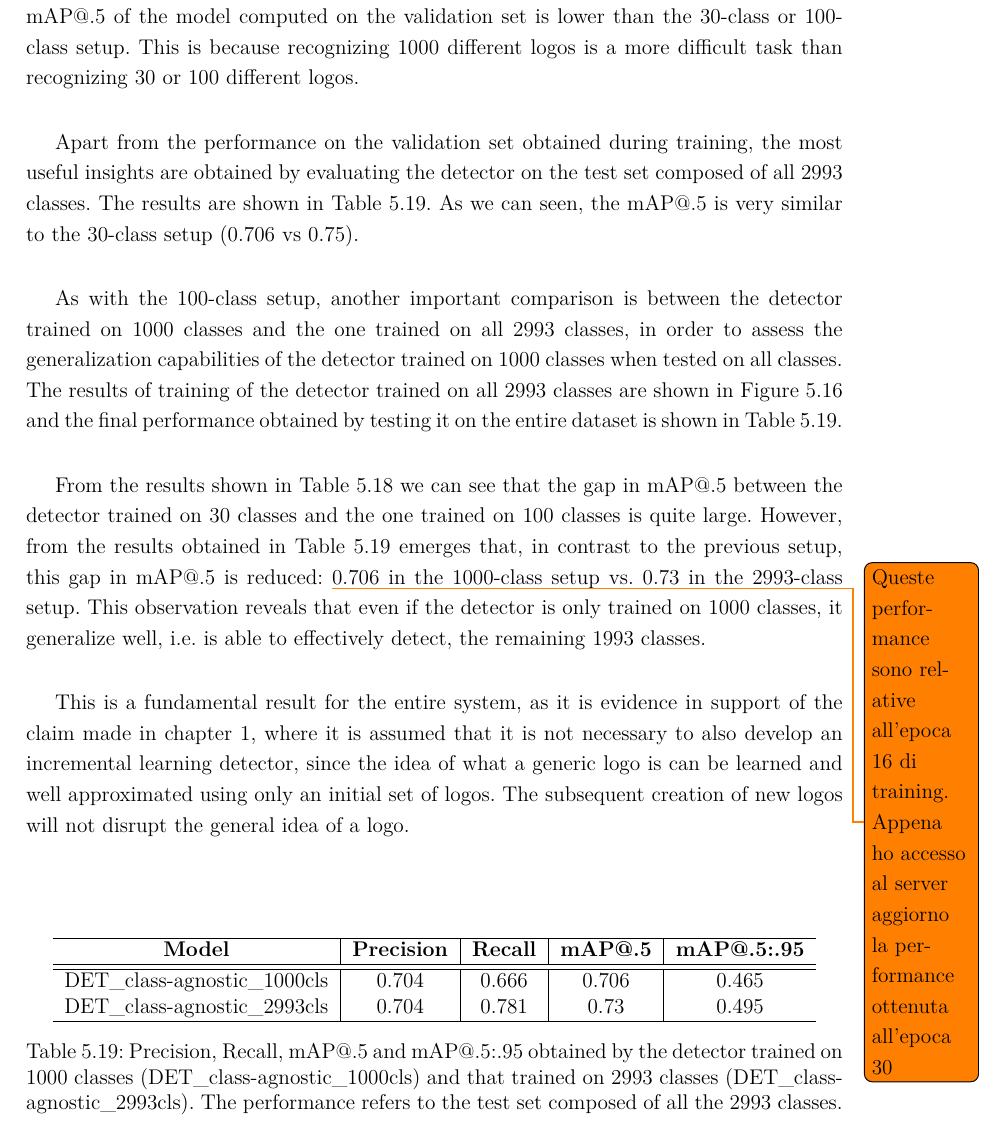
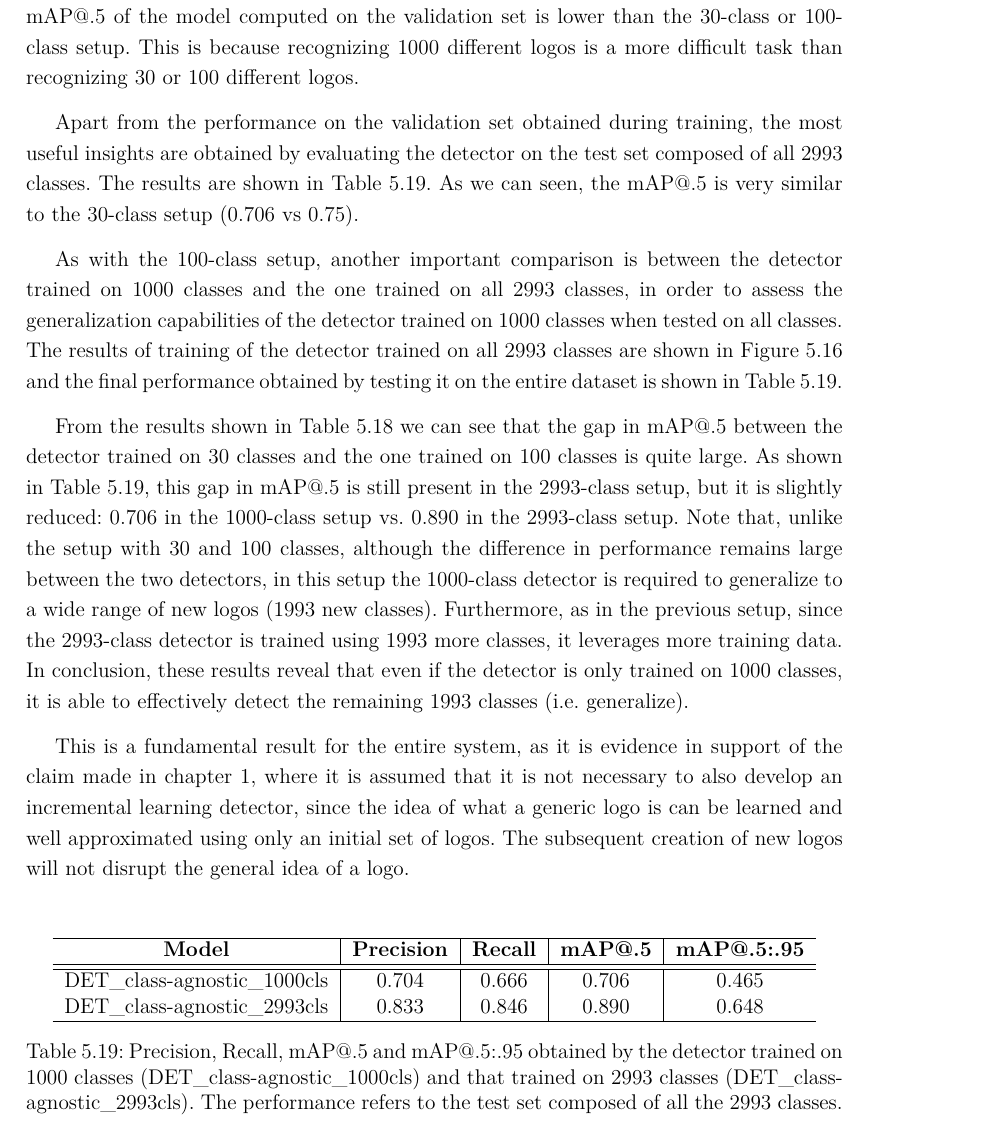
Before and after one commit to gianlucagiudice/MasterThesis-logo_detection_recognition, a LaTeX thesis (thesis.tex, which reads chap_experiments.tex): part of page 85 of 101, cut so that both start at the same text. Compiled offline with pdfLaTeX.

Commit message:
Updates conclusions

```diff
--- a/chap_experiments.tex
+++ b/chap_experiments.tex
@@ -941,8 +941,11 @@ Apart from the performance on the validation set obtained during training, the m
 As with the 100-class setup, another important comparison is between the detector trained on 1000 classes and the one trained on all 2993 classes, in order to assess the generalization capabilities of the detector trained on 1000 classes when tested on all classes.
 The results of training of the detector trained on all 2993 classes are shown in \autoref{fig:exp-det_2993} and the final performance obtained by testing it on the entire dataset is shown in \autoref{table:exp-det_2993}.
 
-From the results shown in \autoref{table:exp-det_100} we can see that the gap in mAP@.5 between the detector trained on 30 classes and the one trained on 100 classes is quite large. However, from the results obtained in \autoref{table:exp-det_2993} emerges that, in contrast to the previous setup, this gap in mAP@.5 is reduced: \todo{Queste performance sono relative all'epoca 16 di training. Appena ho accesso al server aggiorno la performance ottenuta all'epoca 30}0.706 in the 1000-class setup vs. 0.73 in the 2993-class setup.
-This observation reveals that even if the detector is only trained on 1000 classes, it generalize well, i.e. is able to effectively detect, the remaining 1993 classes.
+From the results shown in \autoref{table:exp-det_100} we can see that the gap in mAP@.5 between the detector trained on 30 classes and the one trained on 100 classes is quite large.
+As shown in \autoref{table:exp-det_2993}, this gap in mAP@.5 is still present in the 2993-class setup, but it is slightly reduced: 0.706 in the 1000-class setup vs. 0.890 in the 2993-class setup.
+Note that, unlike the setup with 30 and 100 classes, although the difference in performance remains large between the two detectors, in this setup the 1000-class detector is required to generalize to a wide range of new logos (1993 new classes).
+Furthermore, as in the previous setup, since the 2993-class detector is trained using 1993 more classes, it leverages more training data.
+In conclusion, these results reveal that even if the detector is only trained on 1000 classes, it is able to effectively detect the remaining 1993 classes (i.e. generalize).
 
 This is a fundamental result for the entire system, as it is evidence in support of the claim made in \autoref{chap:introduction}, where it is assumed that it is not necessary to also develop an incremental learning detector, since the idea of what a generic logo is can be learned and well approximated using only an initial set of logos. The subsequent creation of new logos will not disrupt the general idea of a logo.
 
@@ -958,7 +961,7 @@ This is a fundamental result for the entire system, as it is evidence in support
         \hline
         \hline
 DET\_class-agnostic\_1000cls&0.704&0.666&0.706&0.465\\
-DET\_class-agnostic\_2993cls&0.704&0.781&0.73&0.495\\
+DET\_class-agnostic\_2993cls&0.833&0.846&0.890&0.648\\
 \hline
 \end{tabular}
 \caption{Precision, Recall, mAP@.5 and mAP@.5:.95 obtained by the detector trained on 1000 classes (DET\_class-agnostic\_1000cls) and that trained on 2993 classes (DET\_class-agnostic\_2993cls). The performance refers to the test set composed of all the 2993 classes.}
```
